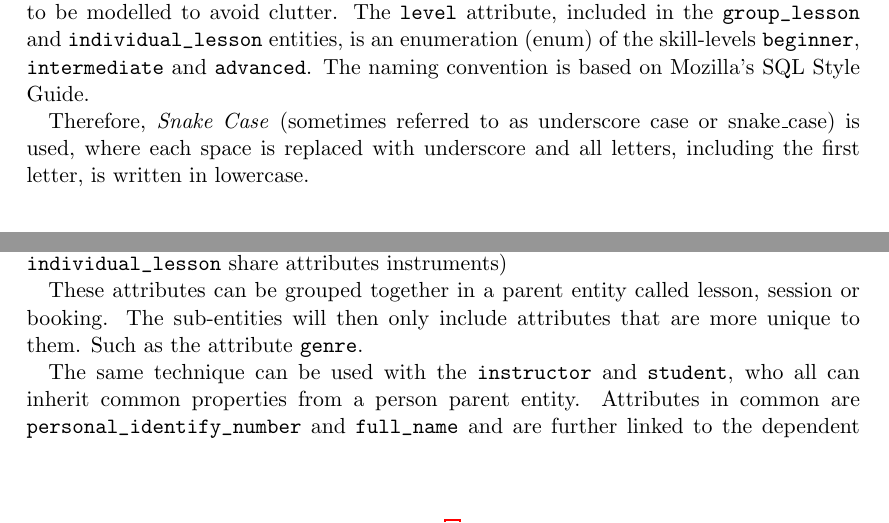
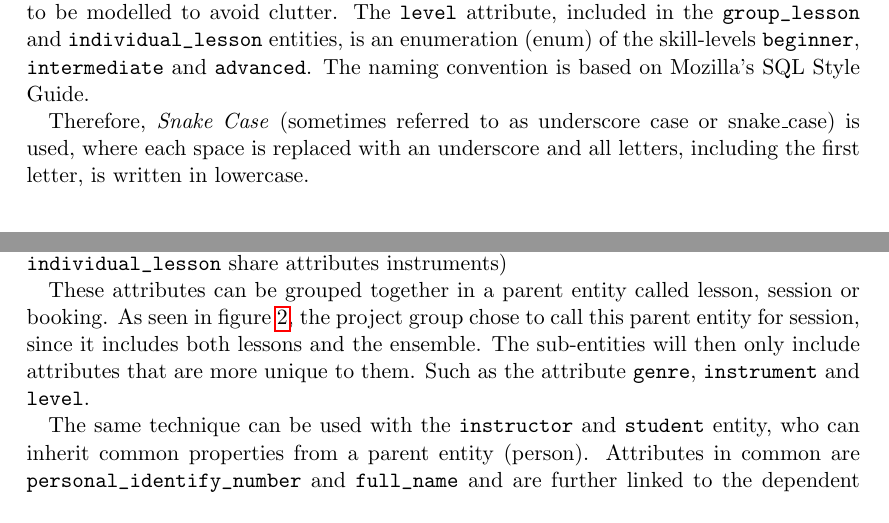
Before and after one commit to blomquiste/kth-iv1351-data-storage-paradigms, a LaTeX document (tex/conceptual_model/iv1351_task1_ferrigan.tex): two parts of pages 4 and 6 of 7, joined at a grey line, cut so that both start at the same text. Compiled offline with pdfLaTeX.

Commit message:
Adding inheritence

```diff
--- a/tex/conceptual_model/iv1351_task1_ferrigan.tex
+++ b/tex/conceptual_model/iv1351_task1_ferrigan.tex
@@ -289,6 +289,6 @@ Mozilla's SQL Style Guide.
 Therefore, \emph{Snake Case}
 (sometimes referred to as underscore case or
  snake\_case)
-is used, where each space is replaced with underscore
+is used, where each space is replaced with an underscore
 and all letters, including the first letter, is written in lowercase.
 
@@ -311,0 +333,23 @@ project task.
+\verb|individual_lesson| share attributes instruments)
+
+These attributes can be grouped together
+in a parent entity called lesson, session or booking.
+As seen in figure \ref{fig:cm_i}, the project group chose
+to call this parent entity for session, since it includes both
+lessons and the ensemble.
+The sub-entities will then only include attributes that are more
+unique to them.
+Such as the attribute
+\verb|genre|,
+\verb|instrument| and
+\verb|level|.
+
+The same technique can be used with the
+\verb|instructor| and
+\verb|student| entity,
+who can inherit common properties from a
+parent entity (person).
+Attributes in common are
+\verb|personal_identify_number| and
+\verb|full_name|
+and are further linked to the dependent entities
@@ -393 +419,0 @@ all share common attributes, such as
-\verb|individual_lesson| share attributes instruments)
@@ -394,18 +427 @@ all share common attributes, such as
 
-These attributes can be grouped together
-in a parent entity called lesson, session or booking.
-The sub-entities will then only include attributes that are more
-unique to them.
-Such as the attribute
-\verb|genre|.
-
-The same technique can be used with the
-\verb|instructor| and
-\verb|student|,
-who all can inherit common properties from a
-person
-parent entity.
-Attributes in common are
-\verb|personal_identify_number| and
-\verb|full_name|
-and are further linked to the dependent entities
```
Also changed, not shown: tex/conceptual_model/iv1351_task1_ferrigan.tex (66 more changed lines), 1 other file.
